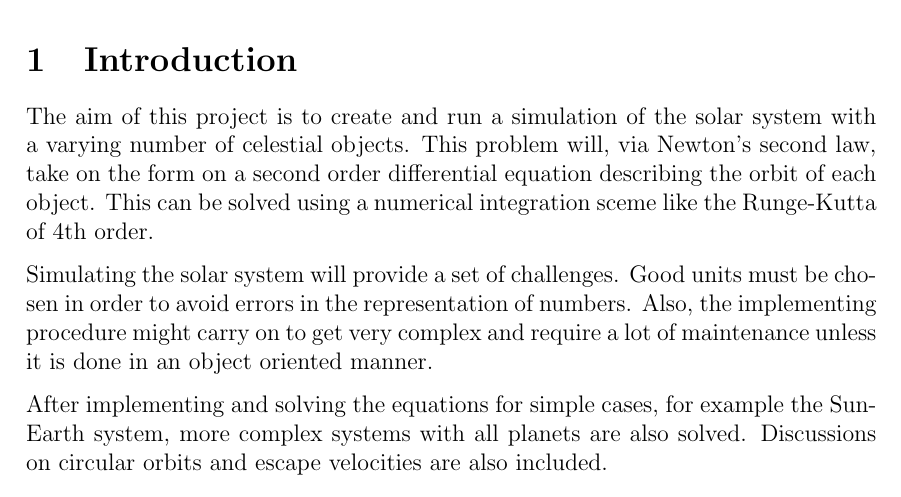
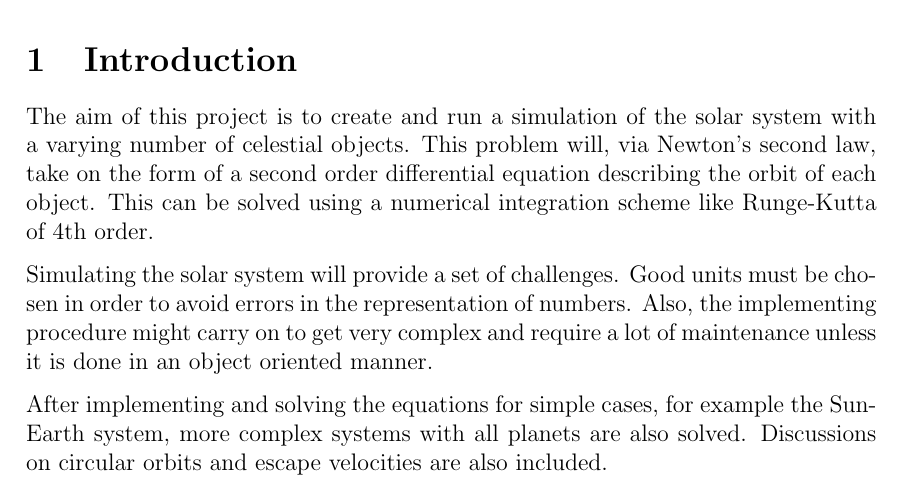
Before and after one commit to PaulMag/FYS3150_project3, a LaTeX paper (tex/main.tex, which reads tex/introduction.tex): part of page 2 of 16, cut so that both start at the same text. Compiled offline with pdfLaTeX.

Commit message:
Fixed some typos.

```diff
--- a/tex/introduction.tex
+++ b/tex/introduction.tex
@@ -1,8 +1,8 @@
 The aim of this project is to create and run a simulation of the
 solar system with a varying number of celestial objects. This
-problem will, via Newton's second law, take on the form on a second
+problem will, via Newton's second law, take on the form of a second
 order differential equation describing the orbit of each object.
-This can be solved using a numerical integration sceme like the
+This can be solved using a numerical integration scheme like
 Runge-Kutta of 4th order.
 
 Simulating the solar system will provide a set of challenges. Good
```
